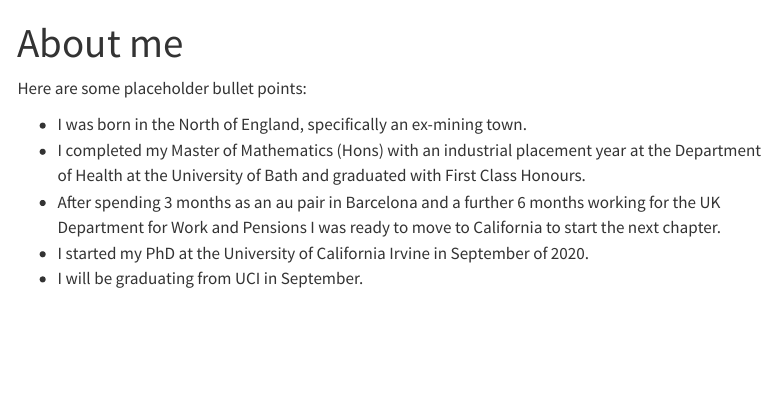
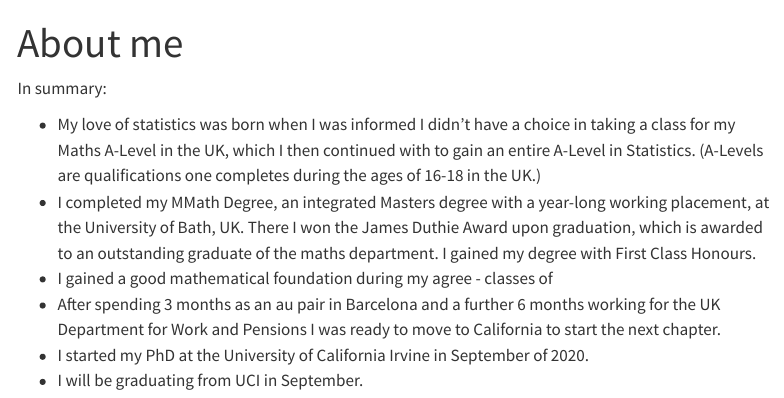
Before and after one commit to franlberesford/website.of.fran, a Quarto document (about.qmd): the page in a window 1100 px wide, from its top. Rendered offline with R 4.5, knitr and Pandoc in place of Quarto, with nearby package versions; menus at the side of the page are left out.

Commit message:
updated files on new comp

```diff
--- a/about.qmd
+++ b/about.qmd
@@ -5,10 +5,11 @@ editor:
     wrap: sentence
 ---
 
-Here are some placeholder bullet points:
+In summary:
 
--   I was born in the North of England, specifically an ex-mining town.
--   I completed my Master of Mathematics (Hons) with an industrial placement year at the Department of Health at the University of Bath and graduated with First Class Honours.
+-   My love of statistics was born when I was informed I didn't have a choice in taking a class for my Maths A-Level in the UK, which I then continued with to gain an entire A-Level in Statistics. (A-Levels are qualifications one completes during the ages of 16-18 in the UK.)
+-   I completed my MMath Degree, an integrated Masters degree with a year-long working placement, at the University of Bath, UK. There I won the James Duthie Award upon graduation, which is awarded to an outstanding graduate of the maths department. I gained my degree with First Class Honours.
+-   I gained a good mathematical foundation during my agree - classes of
 -   After spending 3 months as an au pair in Barcelona and a further 6 months working for the UK Department for Work and Pensions I was ready to move to California to start the next chapter.
 -   I started my PhD at the University of California Irvine in September of 2020.
 -   I will be graduating from UCI in September.
```
Also changed, not shown: 2 other files.
